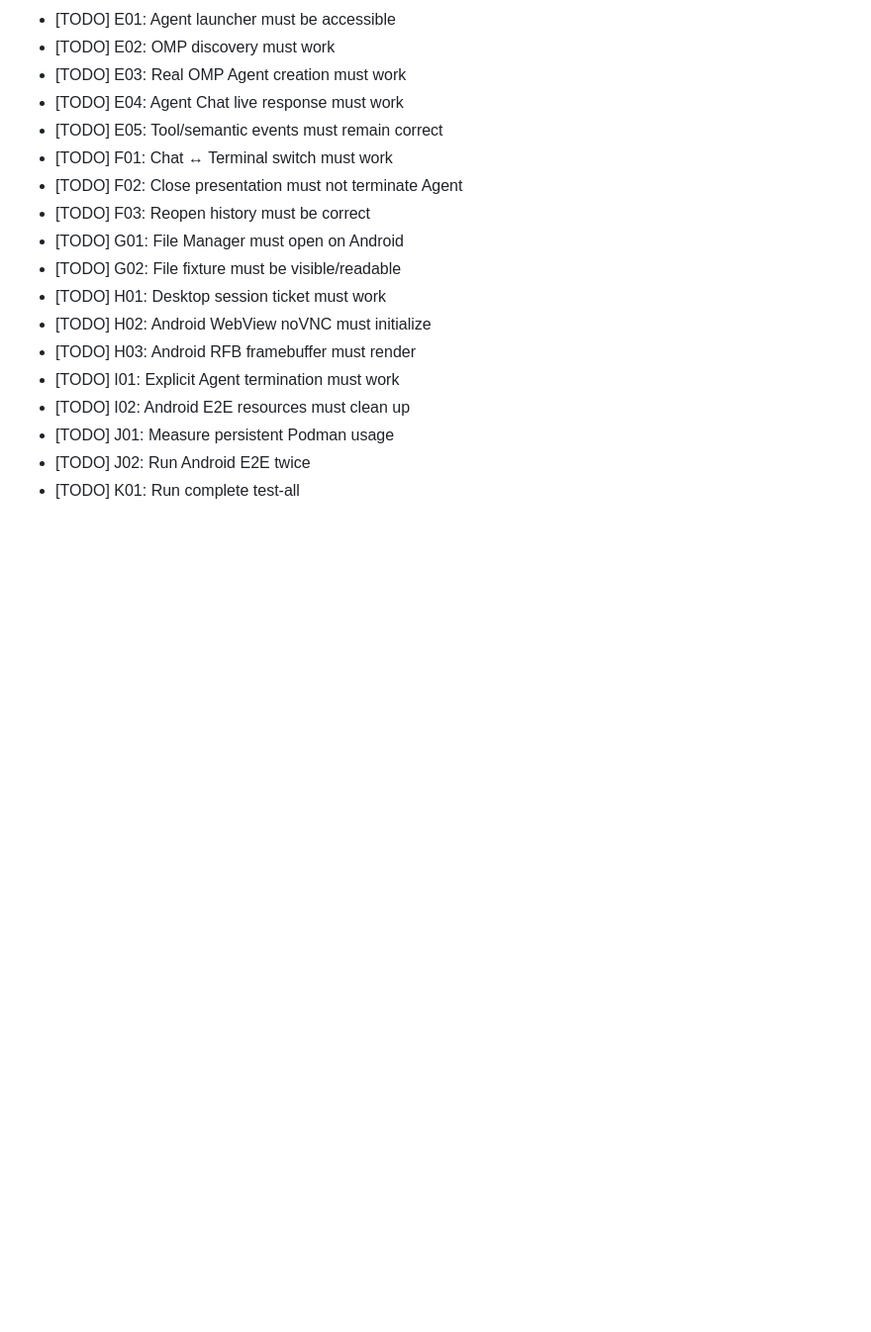
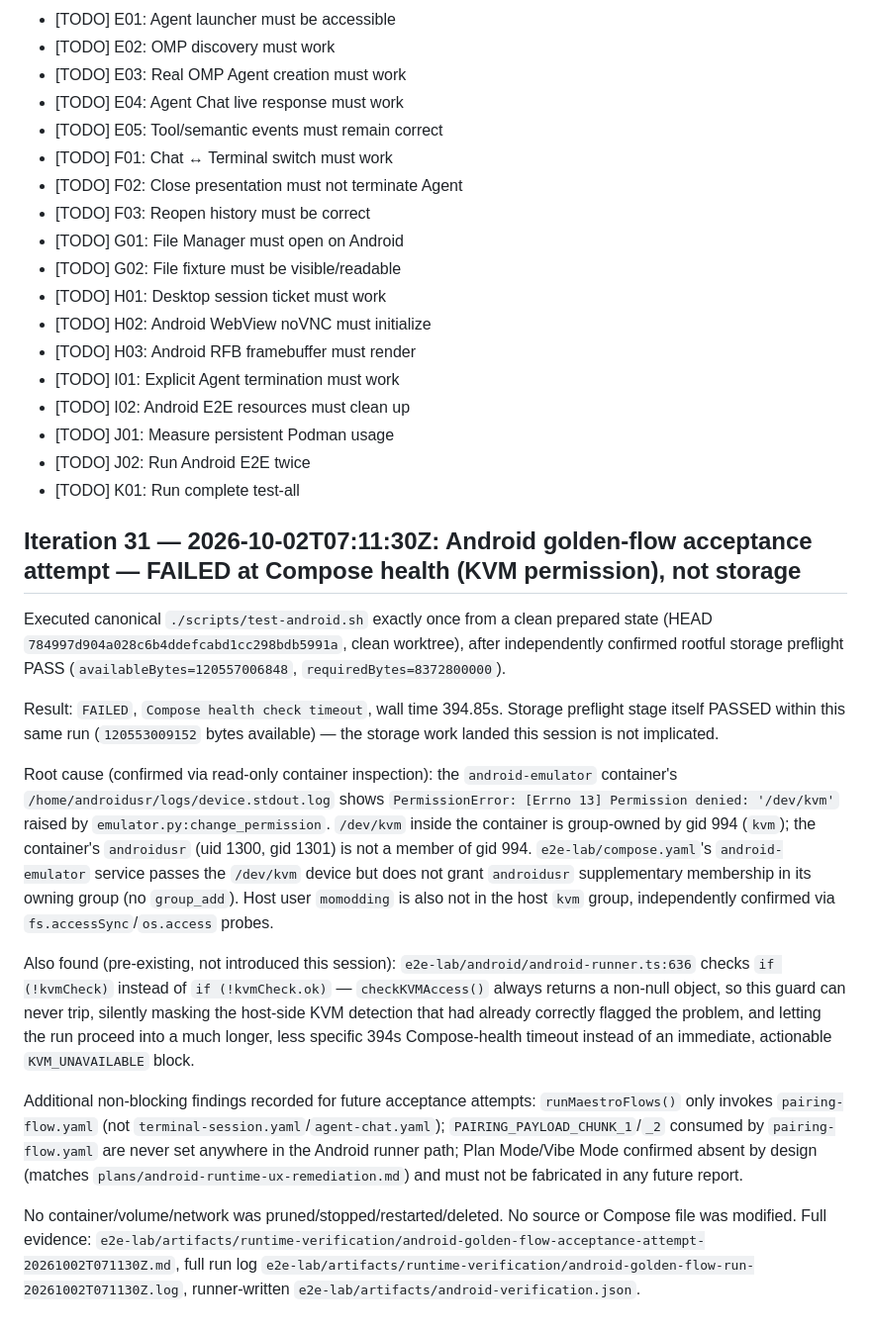
Before and after one commit to momodding/agent-remote, a Markdown page: e2e-lab/ANDROID_E2E_TODO.md, the part around the change. Shown at 99% size. Drawn GitHub-style; blank space fills up the shorter version.

Commit message:
docs(android): record golden-flow acceptance attempt FAILED (KVM group permission, not storage)

```diff
--- a/e2e-lab/ANDROID_E2E_TODO.md
+++ b/e2e-lab/ANDROID_E2E_TODO.md
@@ -610,3 +610,17 @@
 - [TODO] J01: Measure persistent Podman usage
 - [TODO] J02: Run Android E2E twice
 - [TODO] K01: Run complete test-all
+
+## Iteration 31 — 2026-10-02T07:11:30Z: Android golden-flow acceptance attempt — FAILED at Compose health (KVM permission), not storage
+
+Executed canonical `./scripts/test-android.sh` exactly once from a clean prepared state (HEAD `784997d904a028c6b4ddefcabd1cc298bdb5991a`, clean worktree), after independently confirmed rootful storage preflight PASS (`availableBytes=120557006848`, `requiredBytes=8372800000`).
+
+Result: `FAILED`, `Compose health check timeout`, wall time 394.85s. Storage preflight stage itself PASSED within this same run (`120553009152` bytes available) — the storage work landed this session is not implicated.
+
+Root cause (confirmed via read-only container inspection): the `android-emulator` container's `/home/androidusr/logs/device.stdout.log` shows `PermissionError: [Errno 13] Permission denied: '/dev/kvm'` raised by `emulator.py:change_permission`. `/dev/kvm` inside the container is group-owned by gid 994 (`kvm`); the container's `androidusr` (uid 1300, gid 1301) is not a member of gid 994. `e2e-lab/compose.yaml`'s `android-emulator` service passes the `/dev/kvm` device but does not grant `androidusr` supplementary membership in its owning group (no `group_add`). Host user `momodding` is also not in the host `kvm` group, independently confirmed via `fs.accessSync`/`os.access` probes.
+
+Also found (pre-existing, not introduced this session): `e2e-lab/android/android-runner.ts:636` checks `if (!kvmCheck)` instead of `if (!kvmCheck.ok)` — `checkKVMAccess()` always returns a non-null object, so this guard can never trip, silently masking the host-side KVM detection that had already correctly flagged the problem, and letting the run proceed into a much longer, less specific 394s Compose-health timeout instead of an immediate, actionable `KVM_UNAVAILABLE` block.
+
+Additional non-blocking findings recorded for future acceptance attempts: `runMaestroFlows()` only invokes `pairing-flow.yaml` (not `terminal-session.yaml`/`agent-chat.yaml`); `PAIRING_PAYLOAD_CHUNK_1`/`_2` consumed by `pairing-flow.yaml` are never set anywhere in the Android runner path; Plan Mode/Vibe Mode confirmed absent by design (matches `plans/android-runtime-ux-remediation.md`) and must not be fabricated in any future report.
+
+No container/volume/network was pruned/stopped/restarted/deleted. No source or Compose file was modified. Full evidence: `e2e-lab/artifacts/runtime-verification/android-golden-flow-acceptance-attempt-20261002T071130Z.md`, full run log `e2e-lab/artifacts/runtime-verification/android-golden-flow-run-20261002T071130Z.log`, runner-written `e2e-lab/artifacts/android-verification.json`.
```
Also changed, not shown: 1 other file.
